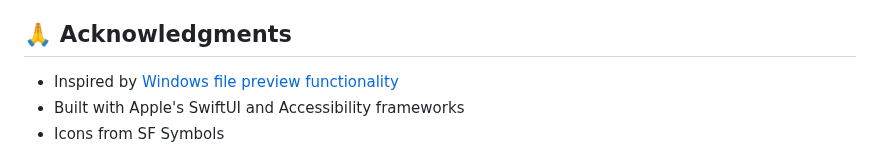
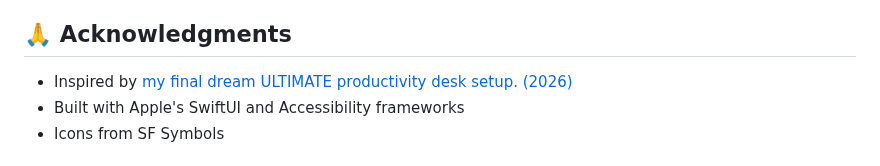
Before and after one commit to KoukeNeko/FinderHover, a Markdown page: README.md, the part around the change. GitHub-like rendering.

Commit message:
Update acknowledgment for inspiration source

```diff
--- a/README.md
+++ b/README.md
@@ -196,7 +196,7 @@ Contributions welcome!
 
 ## 🙏 Acknowledgments
 
-- Inspired by [Windows file preview functionality](https://youtu.be/veum1I6G__g?si=CDWpYV9anOszM6ai&t=375)
+- Inspired by [my final dream ULTIMATE productivity desk setup. (2026)](https://youtu.be/veum1I6G__g?si=CDWpYV9anOszM6ai&t=375)
 - Built with Apple's SwiftUI and Accessibility frameworks
 - Icons from SF Symbols
 
```
